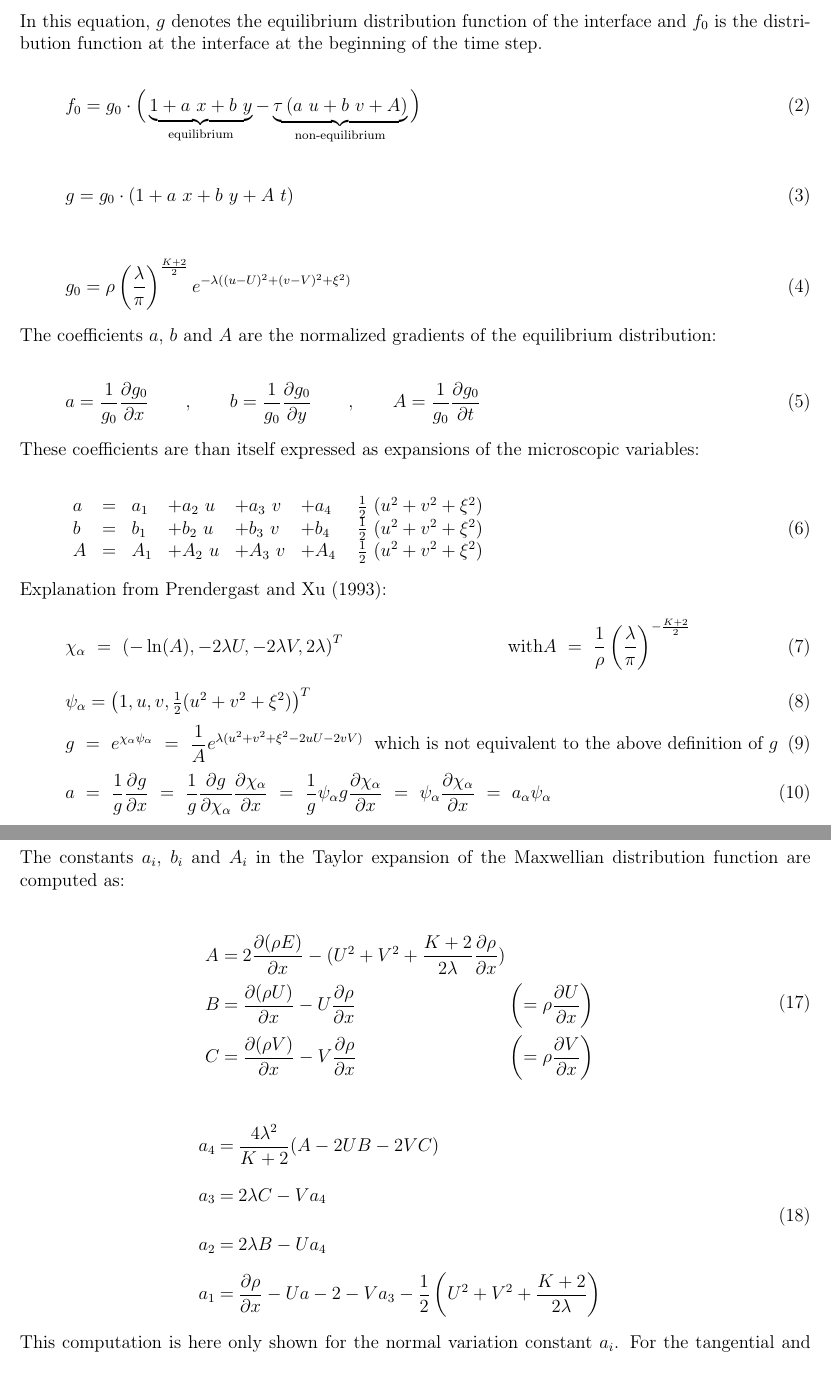
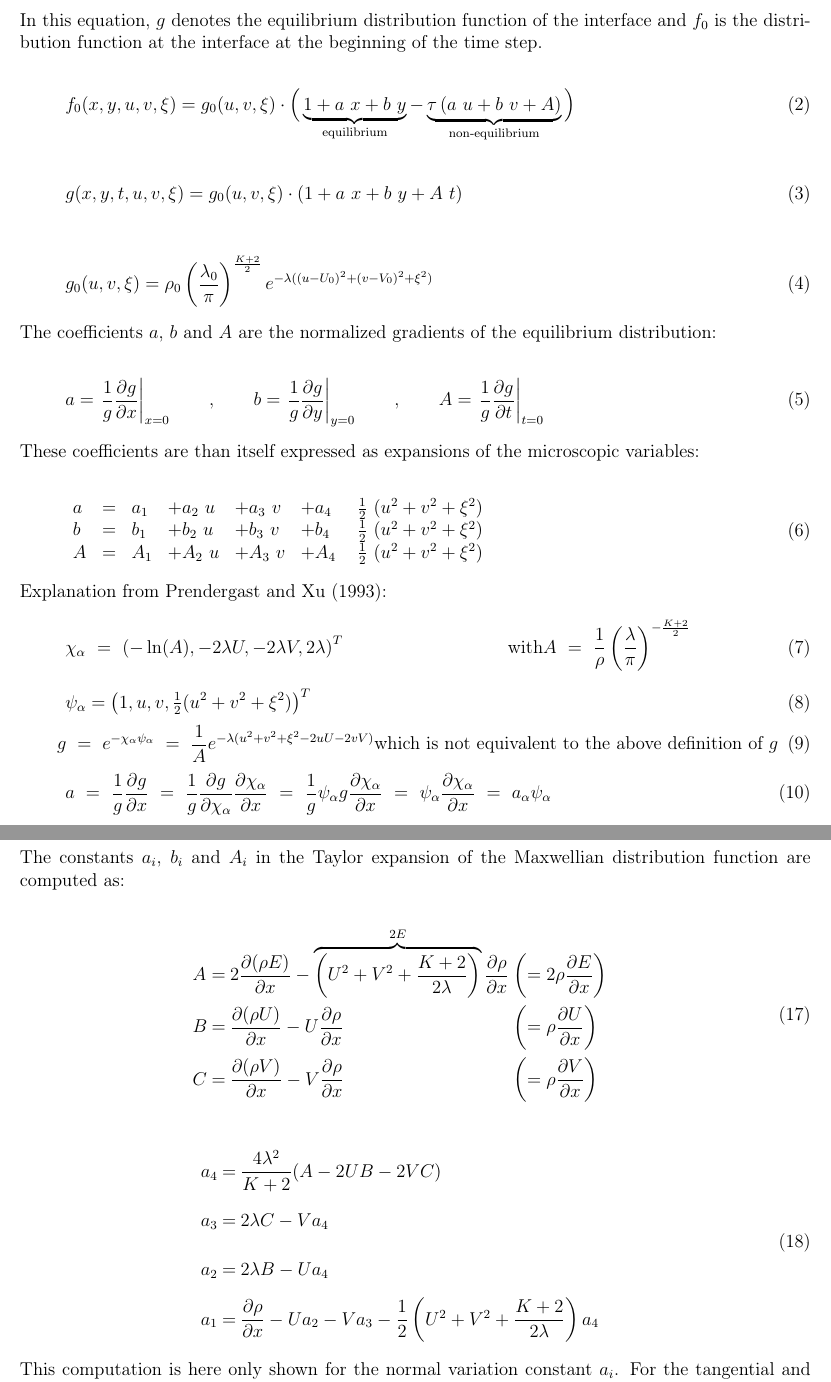
Before and after one commit to StephanLenz/Gas-Kinetic-Scheme, a LaTeX document (doc/documentation.tex): two parts of pages 1 and 3 of 8, joined at a grey line, cut so that both start at the same text. Compiled offline with pdfLaTeX; an older LaTeX class or package is replaced by its successor.

Commit message:
Documentation changed

```diff
--- a/doc/documentation.tex
+++ b/doc/documentation.tex
@@ -65,7 +65,7 @@ g(x', y', t', u, v, \xi) &e^{-\tfrac{t-t'}{\tau}} dt'
 In this equation, $g$ denotes the equilibrium distribution function of the interface and $f_0$ is the distribution function at the interface at the beginning of the time step.
 
 \begin{equation}
-f_0 = g_0 \cdot
+f_0(x,y,u,v,\xi) = g_0(u,v,\xi) \cdot
 \Big(
 \underbrace{ 1 + a~x + b~y }_{\text{equilibrium}}
 -
@@ -74,20 +74,20 @@ f_0 = g_0 \cdot
 \end{equation}
 
 \begin{equation}
-g = g_0 \cdot \left( 1 + a~x + b~y + A~t \right)
+g(x,y,t,u,v,\xi) = g_0(u,v,\xi) \cdot \left( 1 + a~x + b~y + A~t \right)
 \end{equation}
 
 \begin{equation}
-g_0 = \rho \left( \frac{\lambda}{\pi} \right)^{\frac{K+2}{2}}
-           e^{-\lambda ((u-U)^2 + (v-V)^2 + \xi^2)}
+g_0(u,v,\xi) = \rho_0 \left( \frac{\lambda_0}{\pi} \right)^{\frac{K+2}{2}}
+           e^{-\lambda ((u-U_0)^2 + (v-V_0)^2 + \xi^2)}
 \end{equation}
 
 The coefficients $a$, $b$ and $A$ are the normalized gradients of the equilibrium distribution:
 
 \begin{equation}
-a = \frac{1}{g_0} \frac{\partial g_0}{\partial x} ~~~~~~,~~~~~~
-b = \frac{1}{g_0} \frac{\partial g_0}{\partial y} ~~~~~~,~~~~~~
-A = \frac{1}{g_0} \frac{\partial g_0}{\partial t}
+a = \left. \frac{1}{g} \frac{\partial g}{\partial x} \right|_{x=0} ~~~~~~,~~~~~~
+b = \left. \frac{1}{g} \frac{\partial g}{\partial y} \right|_{y=0} ~~~~~~,~~~~~~
+A = \left. \frac{1}{g} \frac{\partial g}{\partial t} \right|_{t=0}
 \end{equation}
 
 These coefficients are than itself expressed as expansions of the microscopic variables:
@@ -112,8 +112,8 @@ A ~=~ \dfrac{1}{\rho} \left( \frac{\lambda}{\pi} \right)^{-\frac{K+2}{2}}
 \psi_\alpha = \left( 1, u, v, \tfrac{1}{2} (u^2 + v^2 + \xi^2 ) \right)^T
 \end{equation}
 \begin{equation}
-g ~=~ e^{\chi_\alpha \psi_\alpha}
-  ~=~ \dfrac{1}{A} e^{ \lambda ( u^2 + v^2 + \xi^2 - 2uU - 2vV) }
+g ~=~ e^{-\chi_\alpha \psi_\alpha}
+  ~=~ \dfrac{1}{A} e^{-\lambda ( u^2 + v^2 + \xi^2 - 2uU - 2vV) }
 \hfill
 \textnormal{which is not equivalent to the above definition of $g$}
 \end{equation}
@@ -255,7 +255,8 @@ The constants $a_i$, $b_i$ and $A_i$ in the Taylor expansion of the Maxwellian d
 \arraycolsep=1.4pt\def\arraystretch{2.2}
 \begin{array}{lcll}
 A &=& 2 \dfrac{\partial (\rho E)}{\partial x}
-  - ( U^2 + V^2 + \dfrac{K+2}{2\lambda} \dfrac{\partial\rho}{\partial x} ) &
+  - \overbrace{ \left( U^2 + V^2 + \dfrac{K+2}{2\lambda} \right) }^{2E} \dfrac{\partial\rho}{\partial x}
+    &\left( = 2 \rho \dfrac{\partial E}{\partial x} \right)
 \\
 B &=& \dfrac{\partial (\rho U)}{\partial x} - U\dfrac{\partial \rho}{\partial x}
 	&\left( = \rho \dfrac{\partial U}{\partial x} \right)
@@ -276,7 +277,7 @@ a_3 &=& 2 \lambda C - V a_4
 \\
 a_2 &=& 2 \lambda B - U a_4
 \\
-a_1 &=& \dfrac{\partial \rho}{\partial x} - U a-2 - V a_3 - \dfrac{1}{2} \left( U^2 + V^2 + \dfrac{K+2}{2\lambda} \right)
+a_1 &=& \dfrac{\partial \rho}{\partial x} - U a_2 - V a_3 - \dfrac{1}{2} \left( U^2 + V^2 + \dfrac{K+2}{2\lambda} \right) a_4
 \end{array}
 \end{split}
 \end{eqnarray}
```
Also changed, not shown: doc/documentation.pdf, 3 other files.
